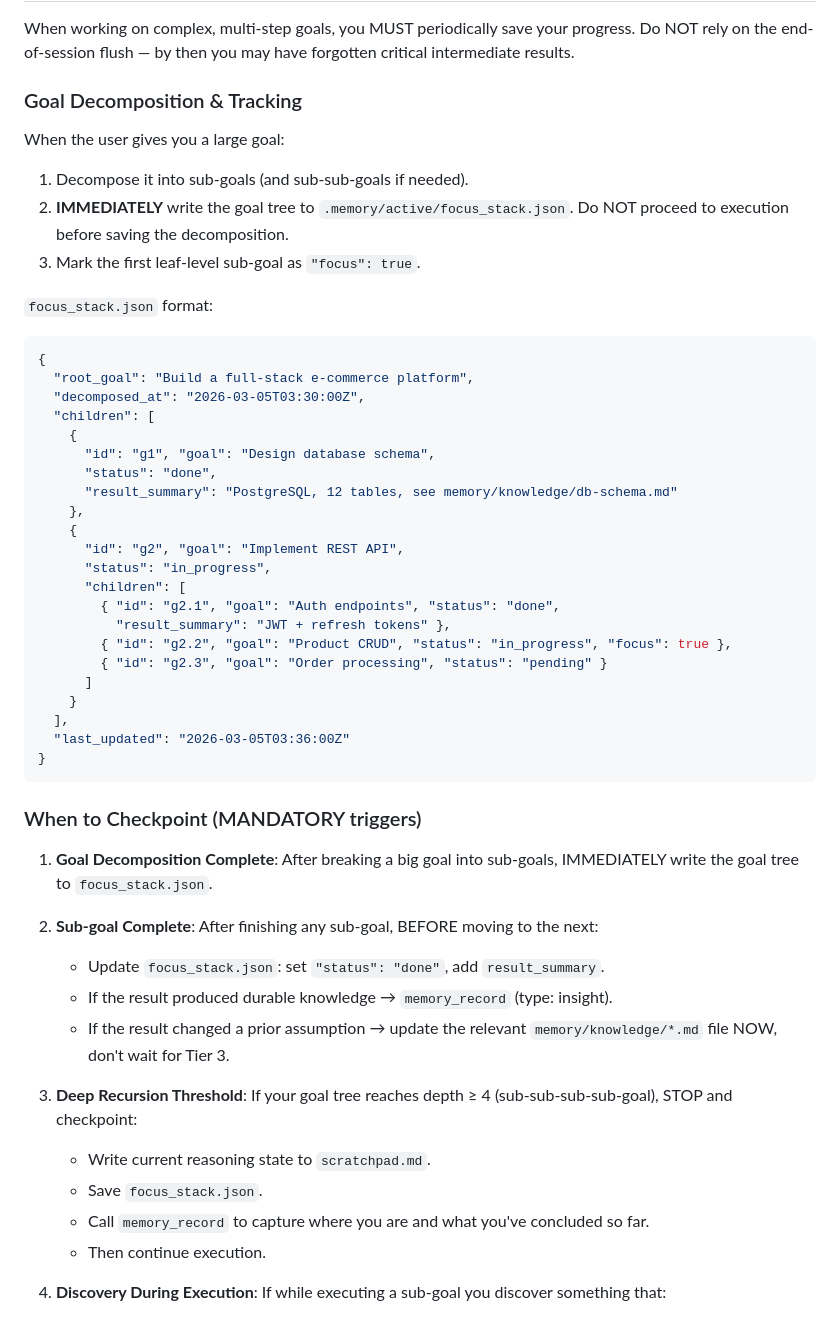
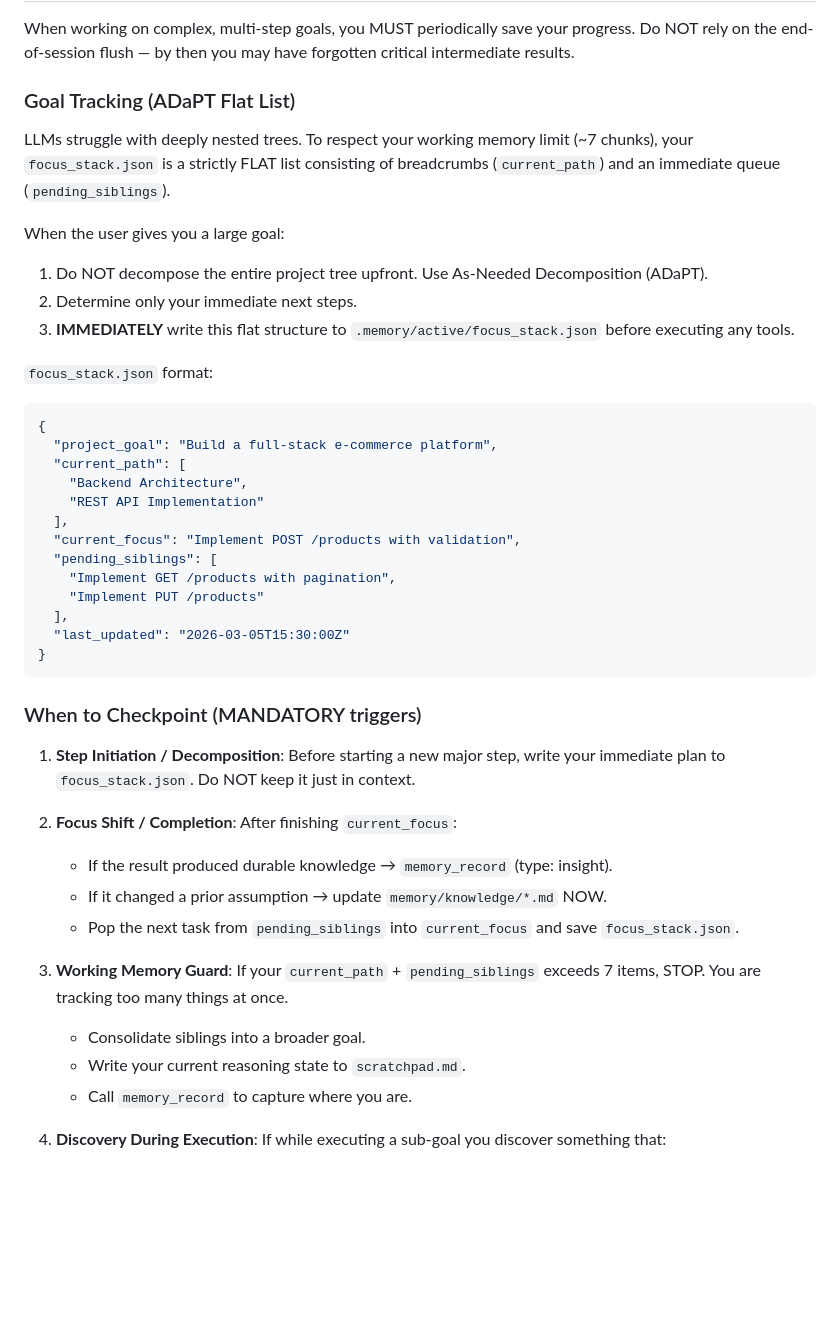
Before and after one commit to pongs1/memory-enhanced, a Markdown page: skills/memory-system/SKILL.md, the part around the change. Drawn GitHub-style; blank space fills up the shorter version.

````diff
--- a/skills/memory-system/SKILL.md
+++ b/skills/memory-system/SKILL.md
@@ -101,57 +101,47 @@ When working on complex, multi-step goals, you MUST periodically save your
 progress. Do NOT rely on the end-of-session flush — by then you may have
 forgotten critical intermediate results.
 
-### Goal Decomposition & Tracking
+### Goal Tracking (ADaPT Flat List)
+
+LLMs struggle with deeply nested trees. To respect your working memory limit (~7 chunks), your `focus_stack.json` is a strictly FLAT list consisting of breadcrumbs (`current_path`) and an immediate queue (`pending_siblings`).
 
 When the user gives you a large goal:
-1. Decompose it into sub-goals (and sub-sub-goals if needed).
-2. **IMMEDIATELY** write the goal tree to `.memory/active/focus_stack.json`.
-   Do NOT proceed to execution before saving the decomposition.
-3. Mark the first leaf-level sub-goal as `"focus": true`.
+1. Do NOT decompose the entire project tree upfront. Use As-Needed Decomposition (ADaPT).
+2. Determine only your immediate next steps.
+3. **IMMEDIATELY** write this flat structure to `.memory/active/focus_stack.json` before executing any tools.
 
 `focus_stack.json` format:
 ```json
 {
-  "root_goal": "Build a full-stack e-commerce platform",
-  "decomposed_at": "2026-03-05T03:30:00Z",
-  "children": [
-    {
-      "id": "g1", "goal": "Design database schema",
-      "status": "done",
-      "result_summary": "PostgreSQL, 12 tables, see memory/knowledge/db-schema.md"
-    },
-    {
-      "id": "g2", "goal": "Implement REST API",
-      "status": "in_progress",
-      "children": [
-        { "id": "g2.1", "goal": "Auth endpoints", "status": "done",
-          "result_summary": "JWT + refresh tokens" },
-        { "id": "g2.2", "goal": "Product CRUD", "status": "in_progress", "focus": true },
-        { "id": "g2.3", "goal": "Order processing", "status": "pending" }
-      ]
-    }
+  "project_goal": "Build a full-stack e-commerce platform",
+  "current_path": [
+    "Backend Architecture",
+    "REST API Implementation"
   ],
-  "last_updated": "2026-03-05T03:36:00Z"
+  "current_focus": "Implement POST /products with validation",
+  "pending_siblings": [
+    "Implement GET /products with pagination",
+    "Implement PUT /products"
+  ],
+  "last_updated": "2026-03-05T15:30:00Z"
 }
 ```
 
 ### When to Checkpoint (MANDATORY triggers)
 
-1. **Goal Decomposition Complete**: After breaking a big goal into sub-goals,
-   IMMEDIATELY write the goal tree to `focus_stack.json`.
+1. **Step Initiation / Decomposition**: Before starting a new major step,
+   write your immediate plan to `focus_stack.json`. Do NOT keep it just in context.
 
-2. **Sub-goal Complete**: After finishing any sub-goal, BEFORE moving to the next:
-   - Update `focus_stack.json`: set `"status": "done"`, add `result_summary`.
+2. **Focus Shift / Completion**: After finishing `current_focus`:
    - If the result produced durable knowledge → `memory_record` (type: insight).
-   - If the result changed a prior assumption → update the relevant
-     `memory/knowledge/*.md` file NOW, don't wait for Tier 3.
+   - If it changed a prior assumption → update `memory/knowledge/*.md` NOW.
+   - Pop the next task from `pending_siblings` into `current_focus` and save `focus_stack.json`.
 
-3. **Deep Recursion Threshold**: If your goal tree reaches depth ≥ 4
-   (sub-sub-sub-sub-goal), STOP and checkpoint:
-   - Write current reasoning state to `scratchpad.md`.
-   - Save `focus_stack.json`.
-   - Call `memory_record` to capture where you are and what you've concluded so far.
-   - Then continue execution.
+3. **Working Memory Guard**: If your `current_path` + `pending_siblings` exceeds 7 items,
+   STOP. You are tracking too many things at once.
+   - Consolidate siblings into a broader goal.
+   - Write your current reasoning state to `scratchpad.md`.
+   - Call `memory_record` to capture where you are.
 
 4. **Discovery During Execution**: If while executing a sub-goal you discover
    something that:
````
Also changed, not shown: DEPLOYMENT_GUIDE.md (+30 -14 lines).
